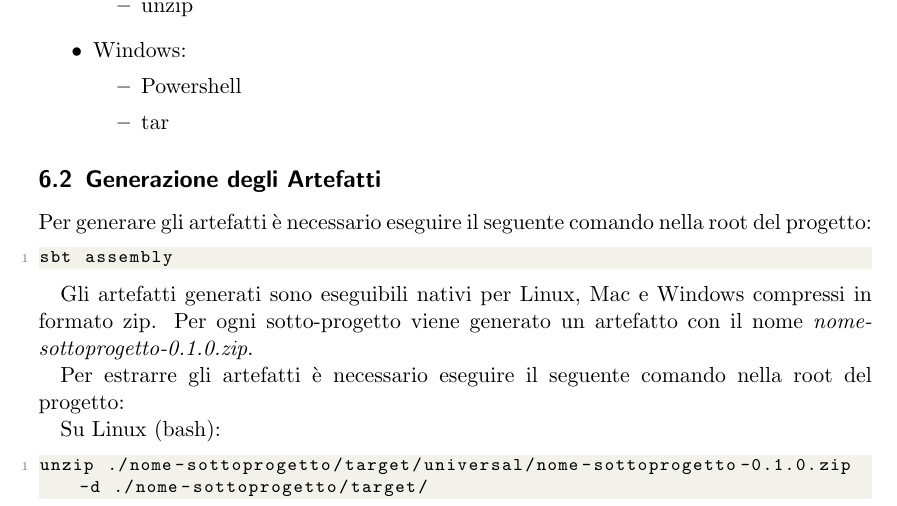
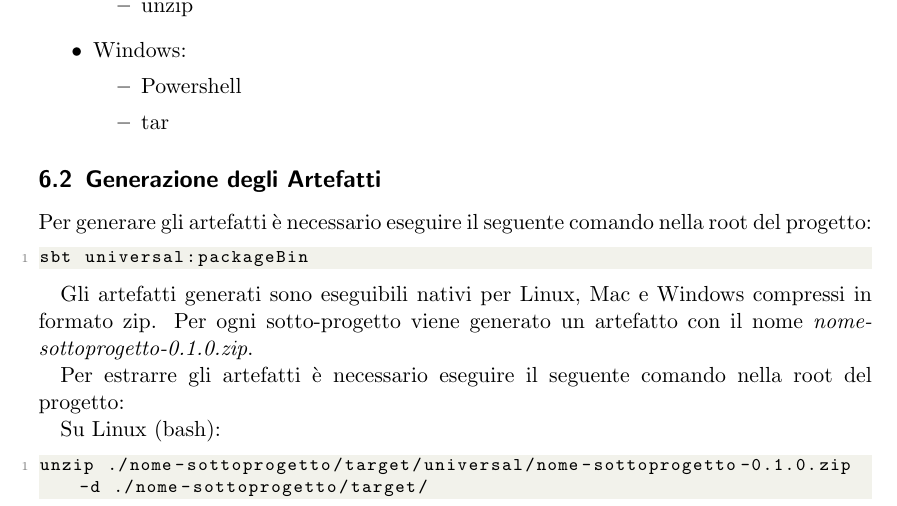
Before and after one commit to FilippoVissani/CityTwin-report, a LaTeX paper (distributed-systems/report_distributed-systems.tex): part of page 31 of 39, cut so that both start at the same text. Compiled offline with pdfLaTeX.

Commit message:
fix: fix wrong command

```diff
--- a/distributed-systems/report_distributed-systems.tex
+++ b/distributed-systems/report_distributed-systems.tex
@@ -799,7 +799,7 @@ Di seguito viene riportato il process backlog effettuato durante lo sviluppo del
 Per generare gli artefatti è necessario eseguire il seguente comando nella root del progetto:
 
 \begin{lstlisting}
-sbt assembly
+sbt universal:packageBin
 \end{lstlisting}
 
 Gli artefatti generati sono eseguibili nativi per Linux, Mac e Windows compressi in formato zip. Per ogni sotto-progetto viene generato un artefatto con il nome \textit{nome-sottoprogetto-0.1.0.zip}.
```
